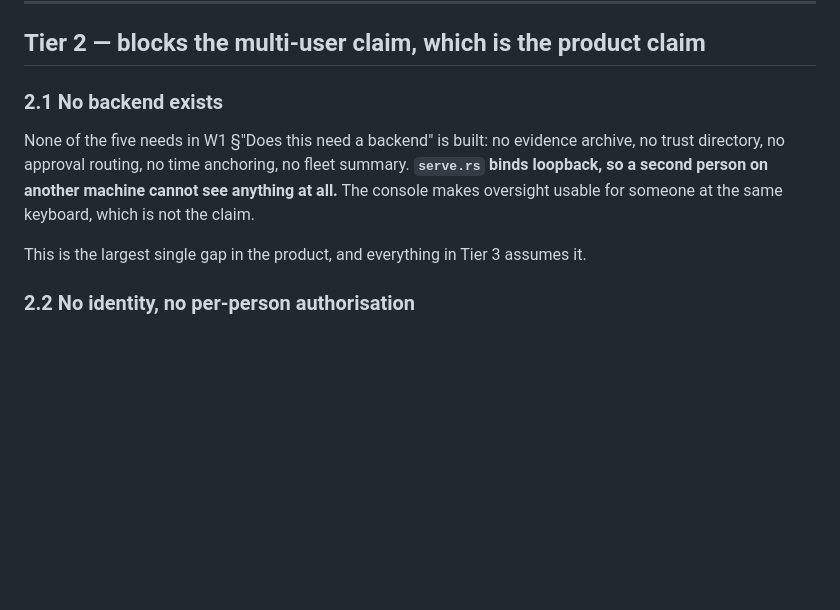
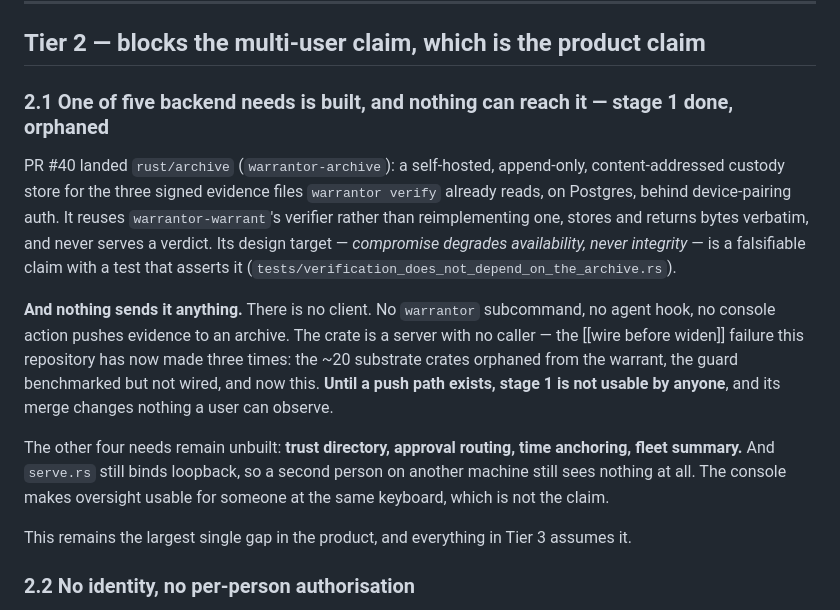
Before and after one commit to MuVeraAI-Corporation/Warrantor, a Markdown page: docs/W1-delivery-gaps.md, the part around one of its changes. GitHub-like rendering; blank space fills up the shorter version.

```diff
--- a/docs/W1-delivery-gaps.md
+++ b/docs/W1-delivery-gaps.md
@@ -157,14 +162,27 @@ unbuilt, and would matter for a fleet view rather than for one machine.
 
 ## Tier 2 — blocks the multi-user claim, which is the product claim
 
-### 2.1 No backend exists
+### 2.1 One of five backend needs is built, and nothing can reach it — **stage 1 done, orphaned**
 
-None of the five needs in W1 §"Does this need a backend" is built: no evidence archive, no trust
-directory, no approval routing, no time anchoring, no fleet summary. **`serve.rs` binds loopback,
-so a second person on another machine cannot see anything at all.** The console makes oversight
-usable for someone at the same keyboard, which is not the claim.
+PR #40 landed `rust/archive` (`warrantor-archive`): a self-hosted, append-only, content-addressed
+custody store for the three signed evidence files `warrantor verify` already reads, on Postgres,
+behind device-pairing auth. It reuses `warrantor-warrant`'s verifier rather than reimplementing
+one, stores and returns bytes verbatim, and never serves a verdict. Its design target —
+*compromise degrades availability, never integrity* — is a falsifiable claim with a test that
+asserts it (`tests/verification_does_not_depend_on_the_archive.rs`).
 
-This is the largest single gap in the product, and everything in Tier 3 assumes it.
+**And nothing sends it anything.** There is no client. No `warrantor` subcommand, no agent hook,
+no console action pushes evidence to an archive. The crate is a server with no caller — the
+[[wire before widen]] failure this repository has now made three times: the ~20 substrate crates
+orphaned from the warrant, the guard benchmarked but not wired, and now this. **Until a push path
+exists, stage 1 is not usable by anyone**, and its merge changes nothing a user can observe.
+
+The other four needs remain unbuilt: **trust directory, approval routing, time anchoring, fleet
+summary.** And `serve.rs` still binds loopback, so a second person on another machine still sees
+nothing at all. The console makes oversight usable for someone at the same keyboard, which is not
+the claim.
+
+This remains the largest single gap in the product, and everything in Tier 3 assumes it.
 
 ### 2.2 No identity, no per-person authorisation
 
```
Also changed, not shown: other parts of docs/W1-delivery-gaps.md (+54 -6 lines).
